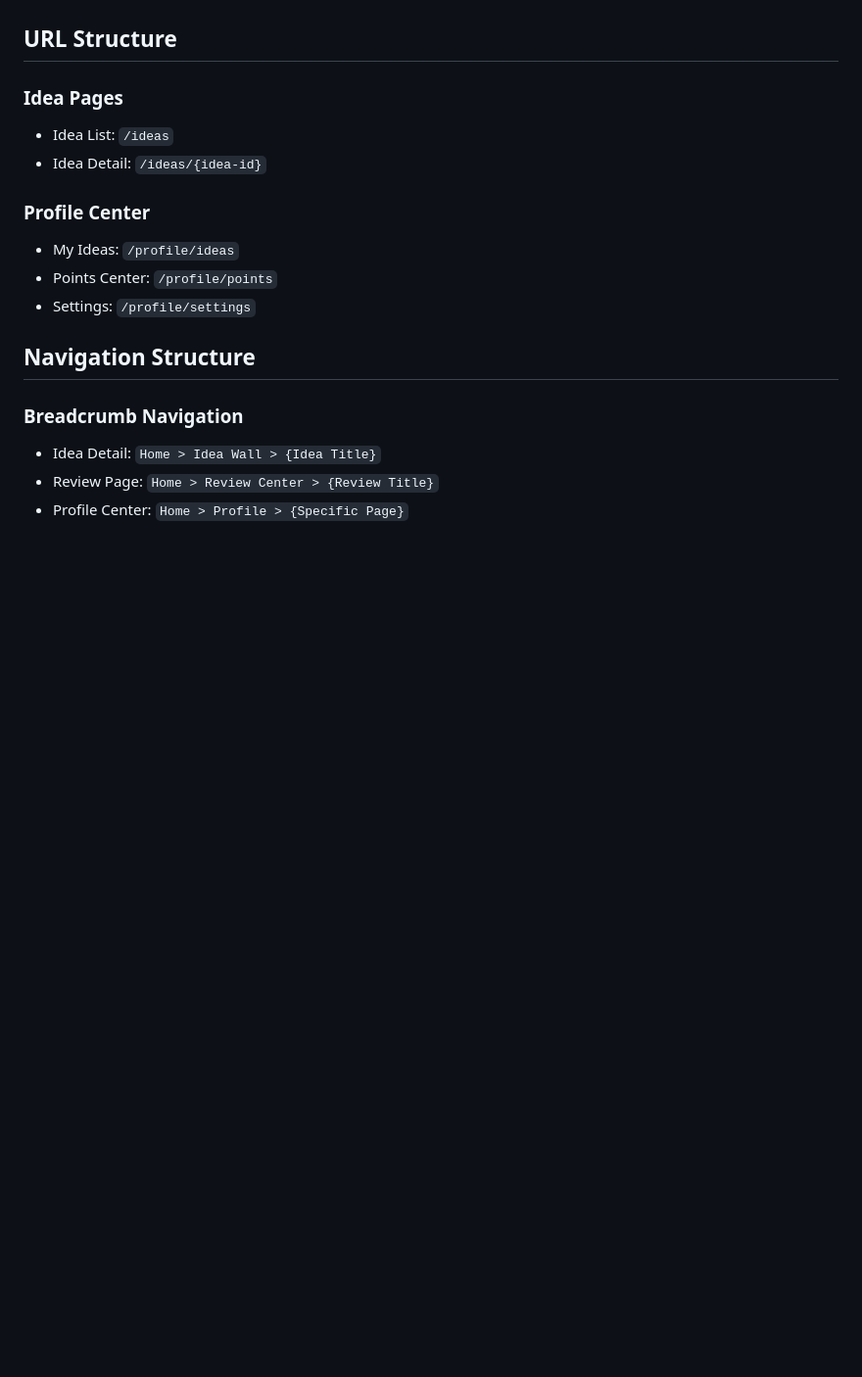
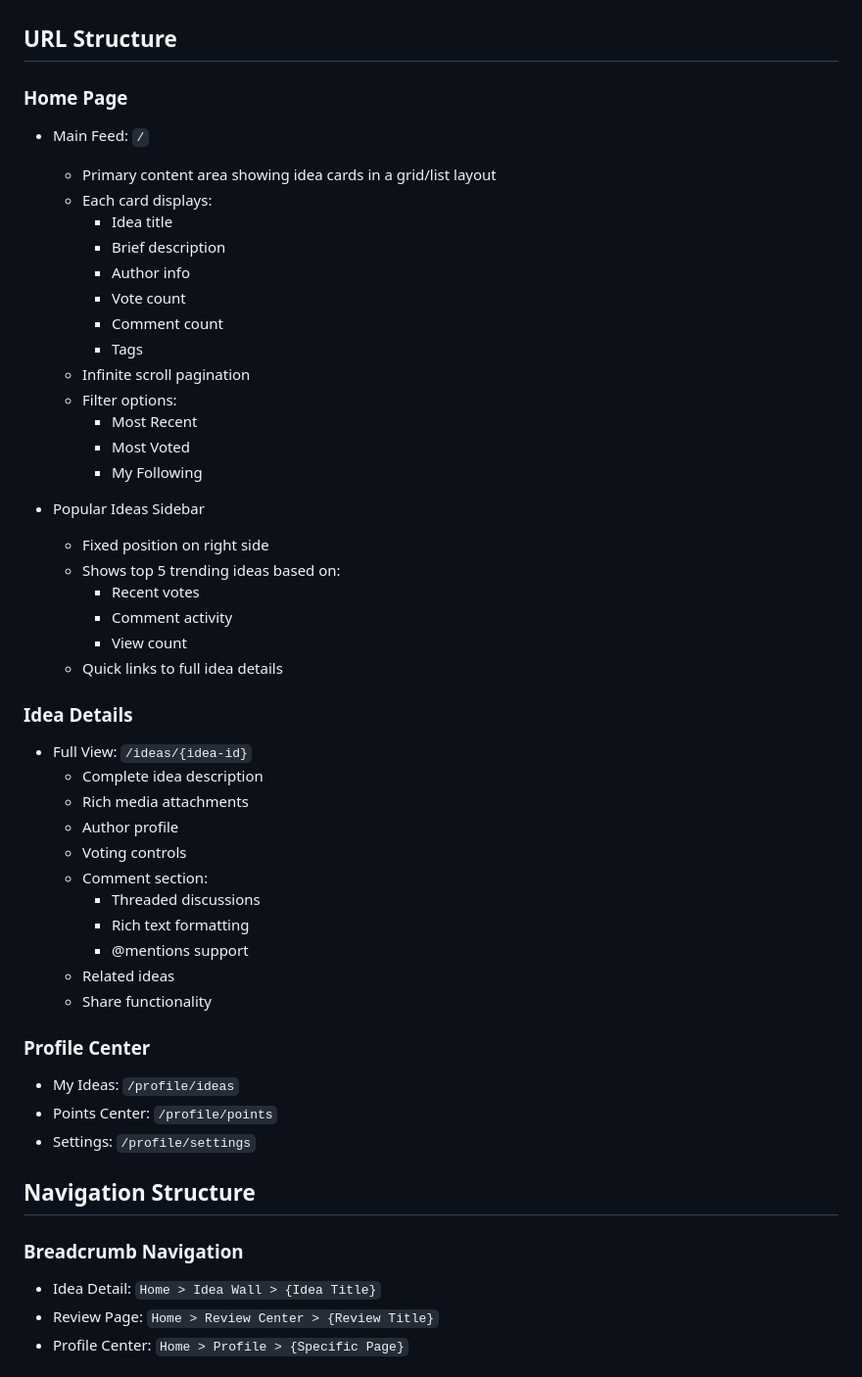
Before and after one commit to xmhuang0611/idea-wall, a Markdown page: docs/ui-design.md, the part around the change. Shown at 98% size. Rendered like a GitHub page; blank space fills up the shorter version.

Commit message:
update UI - Home page doc

```diff
--- a/docs/ui-design.md
+++ b/docs/ui-design.md
@@ -16,10 +16,44 @@ Idea Wall is an enterprise-grade web application focused on idea management and
 
 ## URL Structure
 
-### Idea Pages
+### Home Page
 
-- Idea List: `/ideas`
-- Idea Detail: `/ideas/{idea-id}`
+- Main Feed: `/`
+  - Primary content area showing idea cards in a grid/list layout
+  - Each card displays:
+    - Idea title
+    - Brief description
+    - Author info
+    - Vote count
+    - Comment count
+    - Tags
+  - Infinite scroll pagination
+  - Filter options:
+    - Most Recent
+    - Most Voted
+    - My Following
+
+- Popular Ideas Sidebar
+  - Fixed position on right side
+  - Shows top 5 trending ideas based on:
+    - Recent votes
+    - Comment activity
+    - View count
+  - Quick links to full idea details
+
+### Idea Details
+
+- Full View: `/ideas/{idea-id}`
+  - Complete idea description
+  - Rich media attachments
+  - Author profile
+  - Voting controls
+  - Comment section:
+    - Threaded discussions
+    - Rich text formatting
+    - @mentions support
+  - Related ideas
+  - Share functionality
 
 ### Profile Center
 
```
